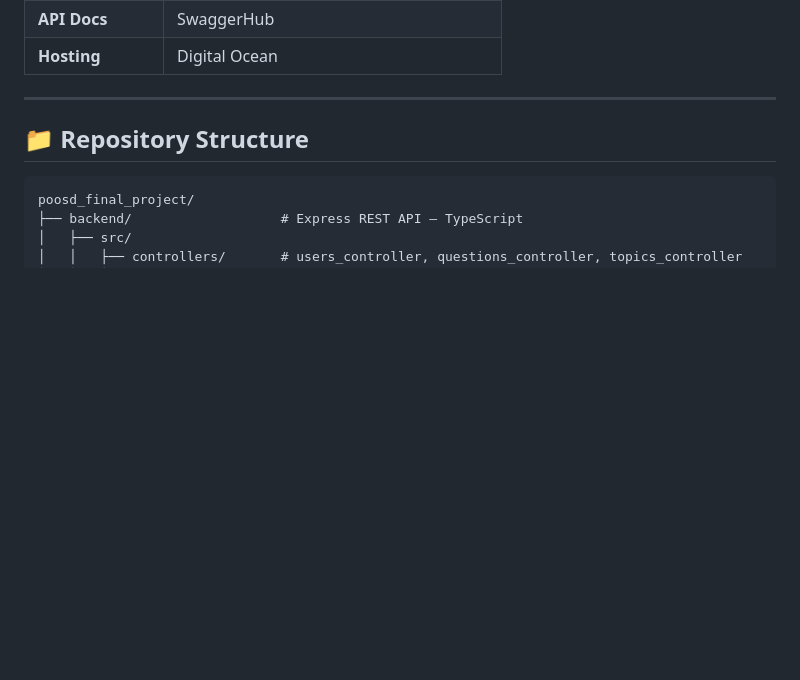
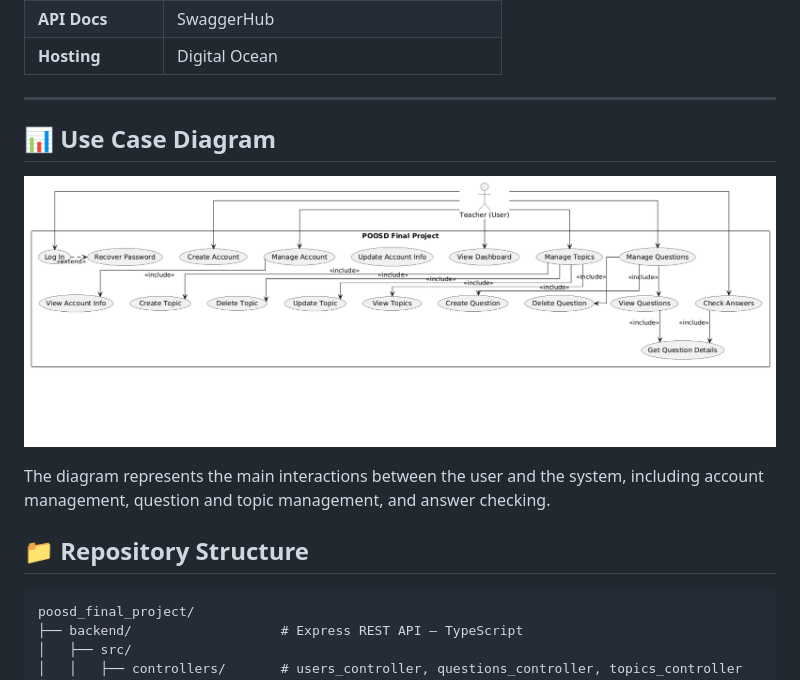
Before and after one commit to LuizGomes56/poosd_final_project, a Markdown page: README.md, the part around the change. Rendered like a GitHub page; blank space fills up the shorter version.

Commit message:
Add use case diagram to README
Added a use case diagram to illustrate system interactions.

```diff
--- a/README.md
+++ b/README.md
@@ -44,6 +44,12 @@
 | **Hosting** | Digital Ocean |
 
 ---
+
+## 📊 Use Case Diagram
+
+![Use Case Diagram](docs/use_case_diagram_POOSD_final_project.png)
+
+The diagram represents the main interactions between the user and the system, including account management, question and topic management, and answer checking.
 
 ## 📁 Repository Structure
 
```
